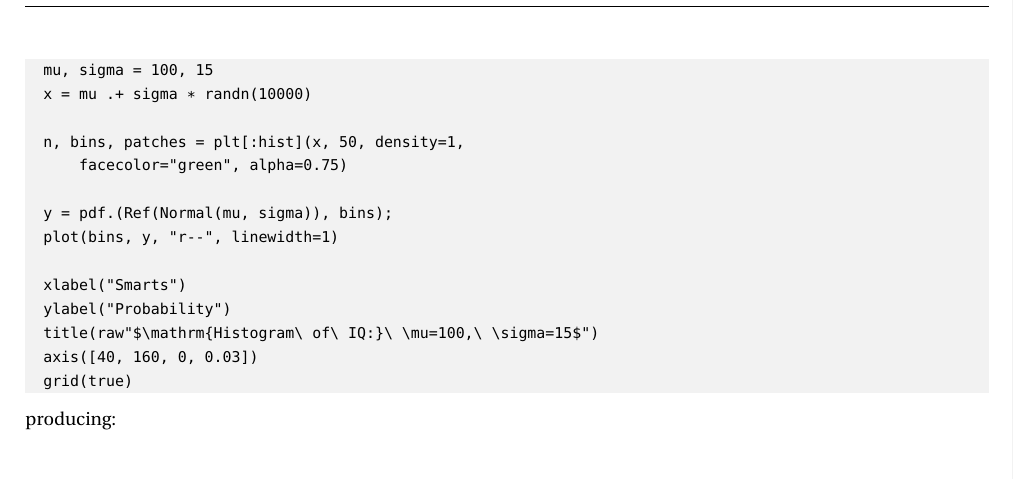
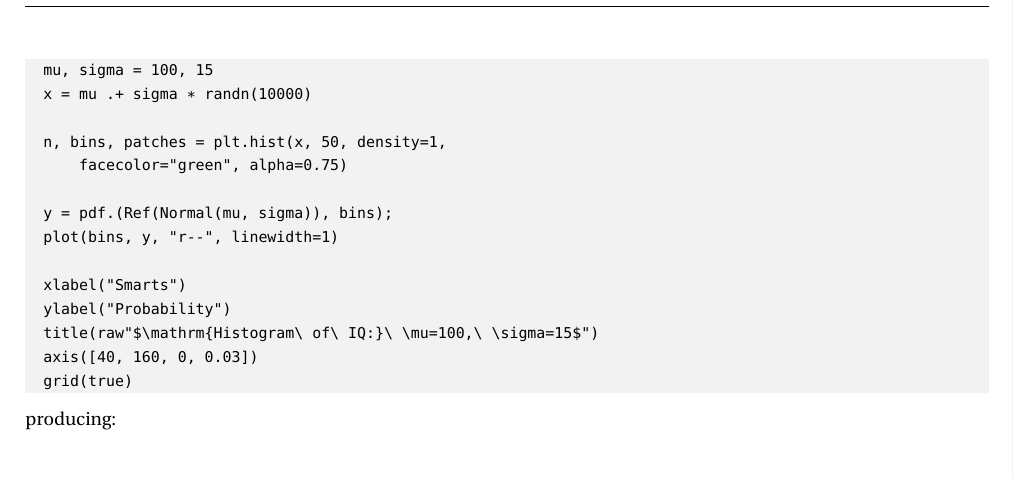
Before and after one commit to bkamins/The-Julia-Express, a LaTeX document (TeX/julia_express.tex): part of page 14 of 15, cut so that both start at the same text. Compiled offline with pdfLaTeX.

Commit message:
fix accessor in plt

```diff
--- a/TeX/julia_express.tex
+++ b/TeX/julia_express.tex
@@ -830,7 +830,7 @@ A simple example adapting\newline\url{https://matplotlib.org/1.2.1/examples/pyla
   mu, sigma = 100, 15
   x = mu .+ sigma * randn(10000)
 
-  n, bins, patches = plt[:hist](x, 50, density=1,
+  n, bins, patches = plt.hist(x, 50, density=1,
       facecolor="green", alpha=0.75)
 
   y = pdf.(Ref(Normal(mu, sigma)), bins);
```
